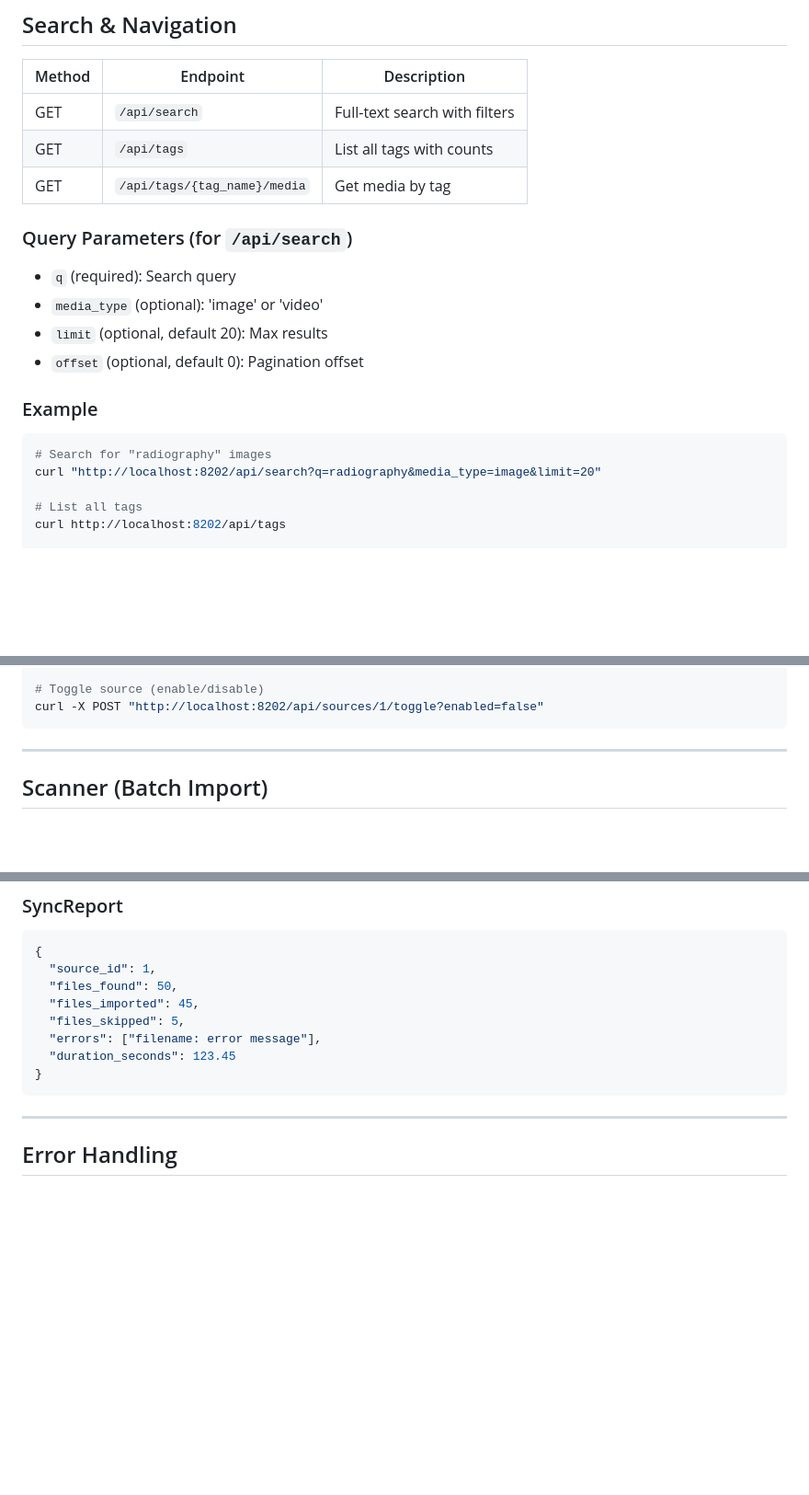
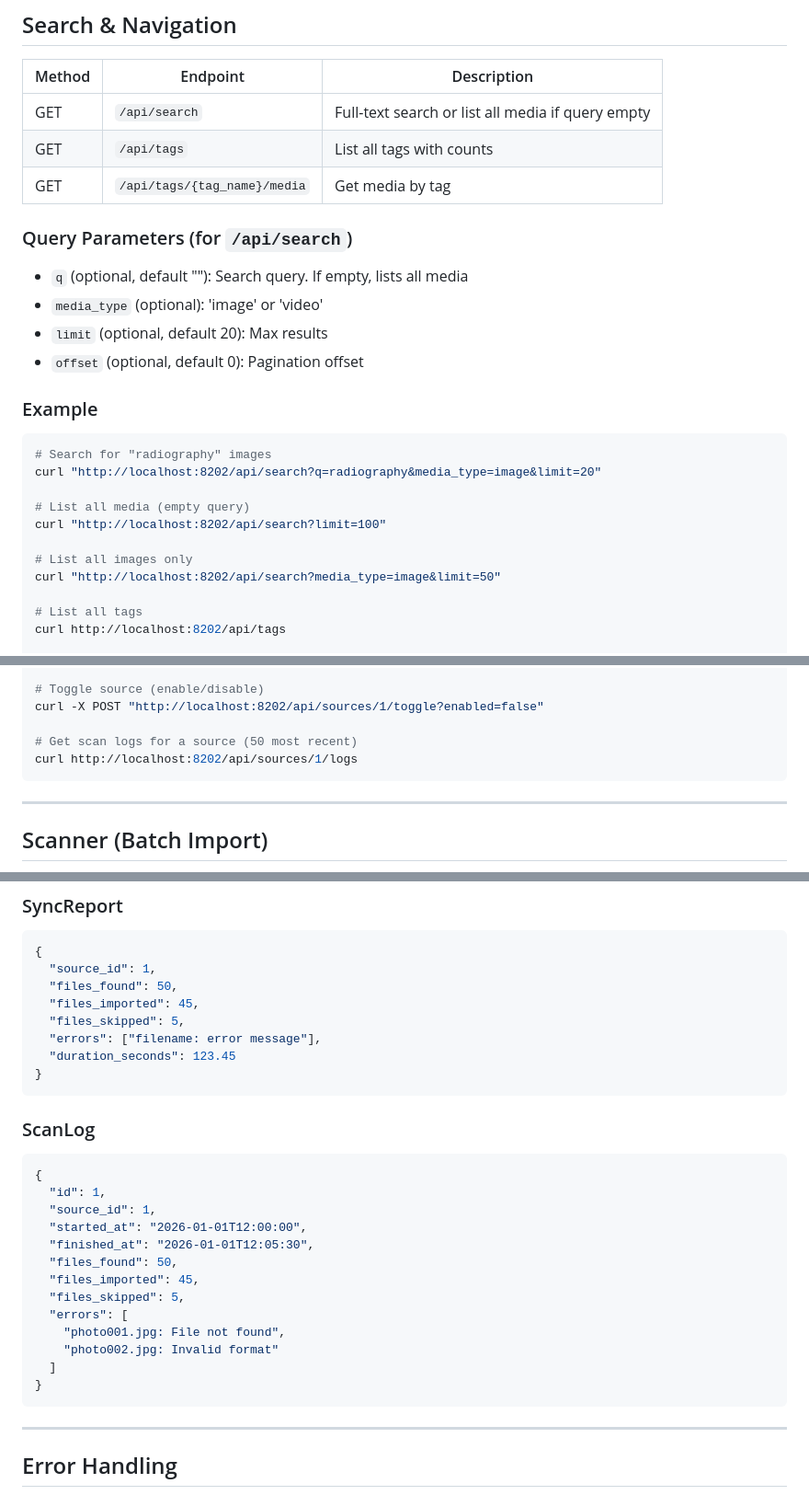
Before and after one commit to VersoVet/media-library, a Markdown page: API.md, 3 parts joined by grey strips. Shown at 92% size. Rendered like a GitHub page; blank space fills up the shorter version.

````diff
--- a/API.md
+++ b/API.md
@@ -81,12 +81,12 @@ curl -X POST http://localhost:8202/api/media/123e4567-e89b-12d3-a456-42661417400
 
 | Method | Endpoint | Description |
 |--------|----------|-------------|
-| GET | `/api/search` | Full-text search with filters |
+| GET | `/api/search` | Full-text search or list all media if query empty |
 | GET | `/api/tags` | List all tags with counts |
 | GET | `/api/tags/{tag_name}/media` | Get media by tag |
 
 ### Query Parameters (for `/api/search`)
-- `q` (required): Search query
+- `q` (optional, default ""): Search query. If empty, lists all media
 - `media_type` (optional): 'image' or 'video'
 - `limit` (optional, default 20): Max results
 - `offset` (optional, default 0): Pagination offset
@@ -95,6 +95,12 @@ curl -X POST http://localhost:8202/api/media/123e4567-e89b-12d3-a456-42661417400
 ```bash
 # Search for "radiography" images
 curl "http://localhost:8202/api/search?q=radiography&media_type=image&limit=20"
+
+# List all media (empty query)
+curl "http://localhost:8202/api/search?limit=100"
+
+# List all images only
+curl "http://localhost:8202/api/search?media_type=image&limit=50"
 
 # List all tags
 curl http://localhost:8202/api/tags
@@ -183,6 +190,9 @@ curl -X POST http://localhost:8202/api/sources \
 
 # Toggle source (enable/disable)
 curl -X POST "http://localhost:8202/api/sources/1/toggle?enabled=false"
+
+# Get scan logs for a source (50 most recent)
+curl http://localhost:8202/api/sources/1/logs
 ```
 
 ---
@@ -255,6 +309,23 @@ curl -X POST http://localhost:8202/api/scanner/run/1
 }
 ```
 
+### ScanLog
+```json
+{
+  "id": 1,
+  "source_id": 1,
+  "started_at": "2026-01-01T12:00:00",
+  "finished_at": "2026-01-01T12:05:30",
+  "files_found": 50,
+  "files_imported": 45,
+  "files_skipped": 5,
+  "errors": [
+    "photo001.jpg: File not found",
+    "photo002.jpg: Invalid format"
+  ]
+}
+```
+
 ---
 
 ## Error Handling
````
Also changed, not shown: other parts of API.md (+45 -0 lines).
